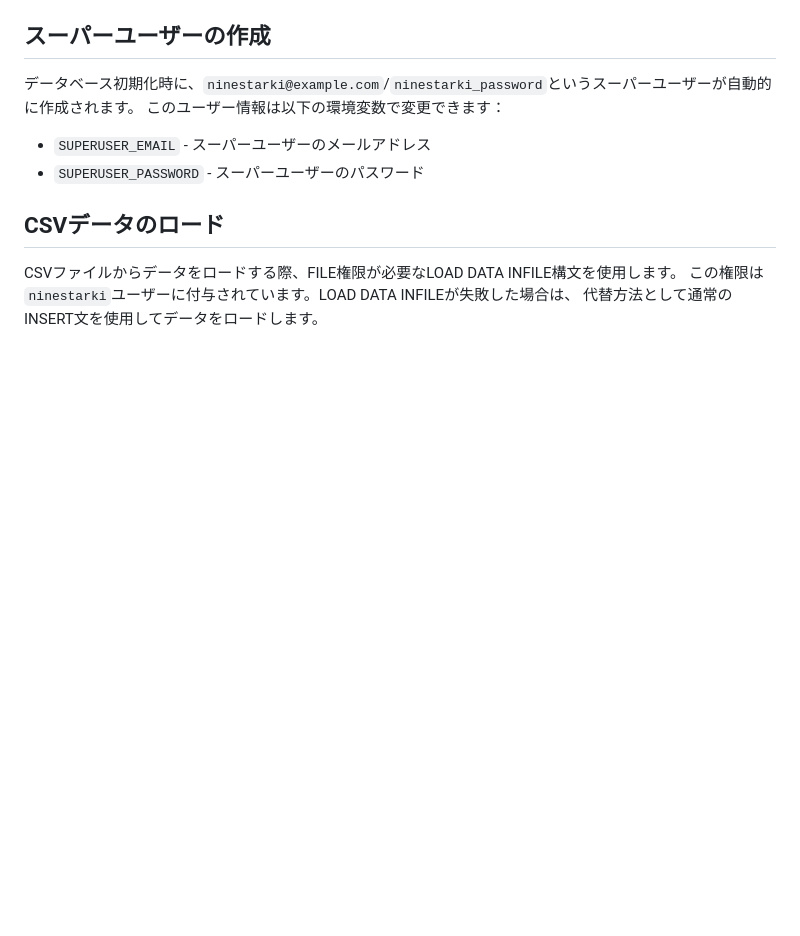
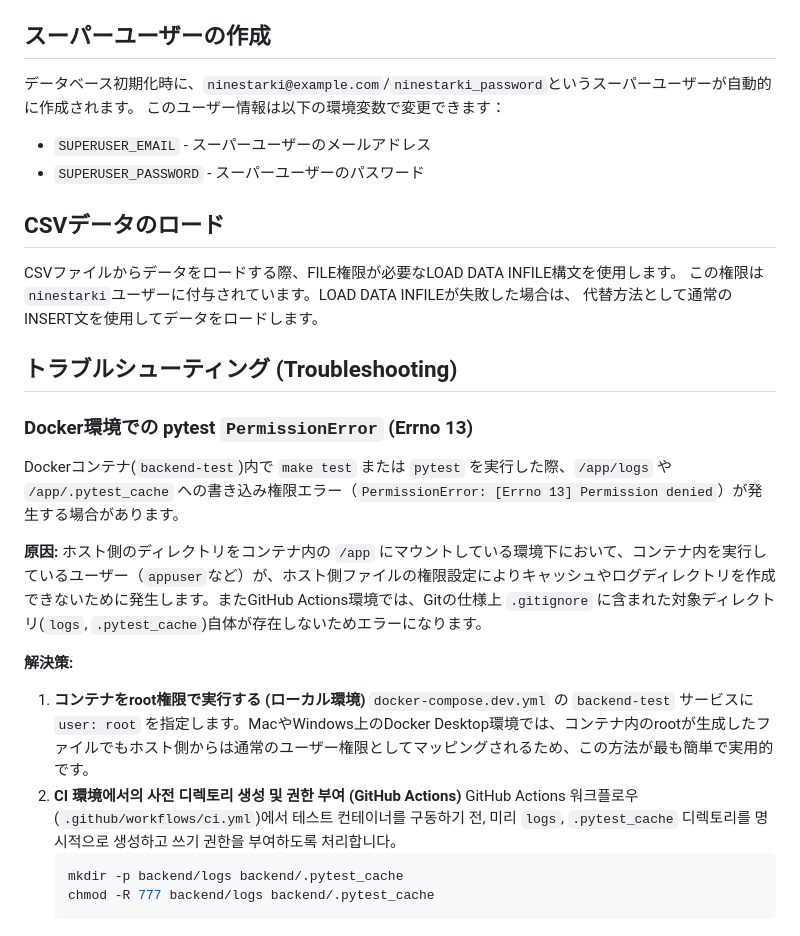
Before and after one commit to cnjw2021/ninestar-compact, a Markdown page: README.md, the part around the change. Drawn GitHub-style; blank space fills up the shorter version.

Commit message:
docs: Add troubleshooting notes for pytest PermissionError

````diff
--- a/README.md
+++ b/README.md
@@ -204,3 +204,21 @@ Docker環境では、`docker-compose.yml`によって自動的にMySQLサーバ
 CSVファイルからデータをロードする際、FILE権限が必要なLOAD DATA INFILE構文を使用します。
 この権限は`ninestarki`ユーザーに付与されています。LOAD DATA INFILEが失敗した場合は、
 代替方法として通常のINSERT文を使用してデータをロードします。
+
+## トラブルシューティング (Troubleshooting)
+
+### Docker環境での pytest `PermissionError` (Errno 13)
+Dockerコンテナ(`backend-test`)内で `make test` または `pytest` を実行した際、`/app/logs` や `/app/.pytest_cache` への書き込み権限エラー（`PermissionError: [Errno 13] Permission denied`）が発生する場合があります。
+
+**原因:**
+ホスト側のディレクトリをコンテナ内の `/app` にマウントしている環境下において、コンテナ内を実行しているユーザー（`appuser`など）が、ホスト側ファイルの権限設定によりキャッシュやログディレクトリを作成できないために発生します。またGitHub Actions環境では、Gitの仕様上 `.gitignore` に含まれた対象ディレクトリ(`logs`, `.pytest_cache`)自体が存在しないためエラーになります。
+
+**解決策:**
+1. **コンテナをroot権限で実行する (ローカル環境)**
+   `docker-compose.dev.yml` の `backend-test` サービスに `user: root` を指定します。MacやWindows上のDocker Desktop環境では、コンテナ内のrootが生成したファイルでもホスト側からは通常のユーザー権限としてマッピングされるため、この方法が最も簡単で実用的です。
+2. **CI 環境에서의 사전 디렉토리 생성 및 권한 부여 (GitHub Actions)**
+   GitHub Actions 워크플로우(`.github/workflows/ci.yml`)에서 테스트 컨테이너를 구동하기 전, 미리 `logs`, `.pytest_cache` 디렉토리를 명시적으로 생성하고 쓰기 권한을 부여하도록 처리합니다。
+   ```bash
+   mkdir -p backend/logs backend/.pytest_cache
+   chmod -R 777 backend/logs backend/.pytest_cache
+   ```
````
